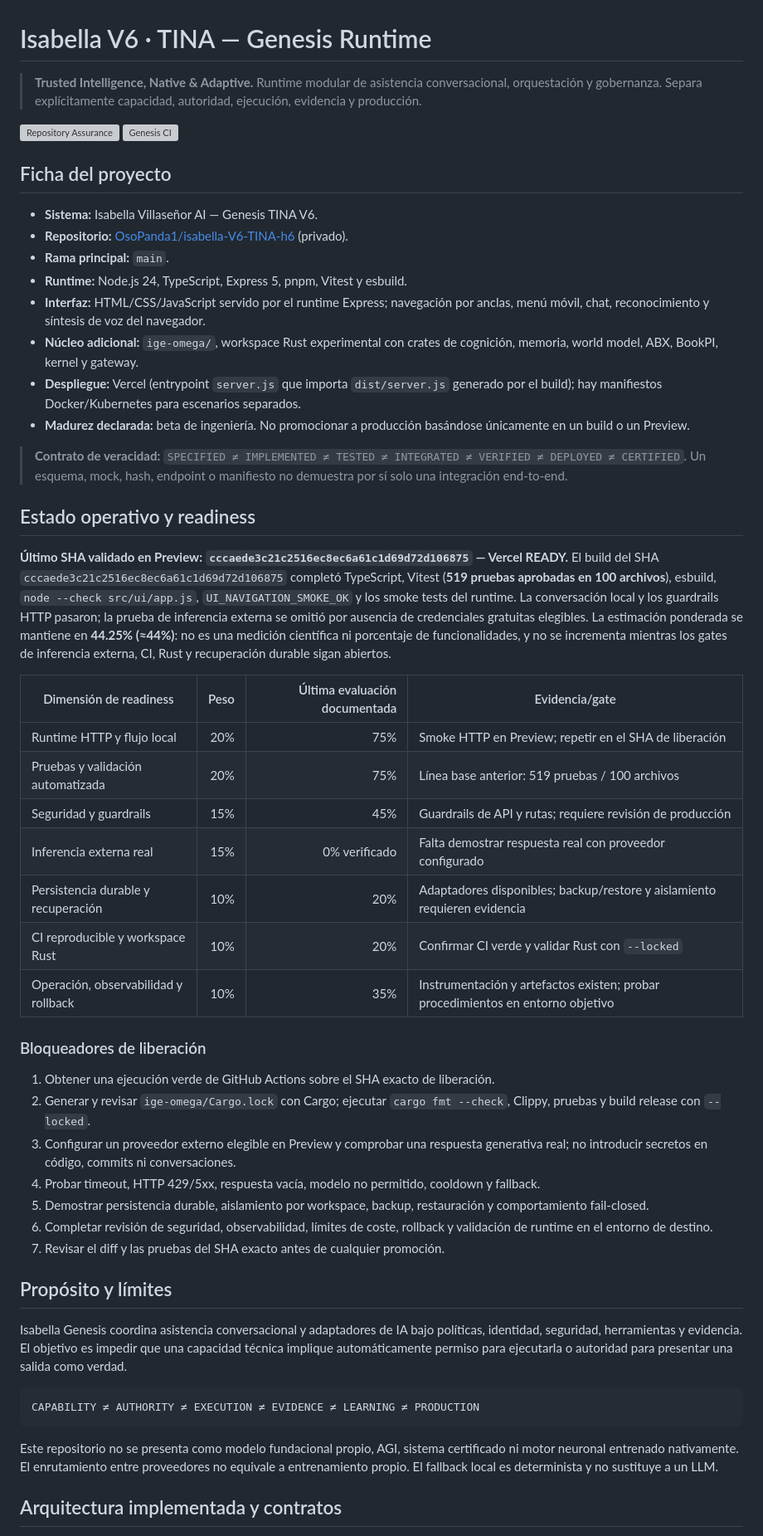
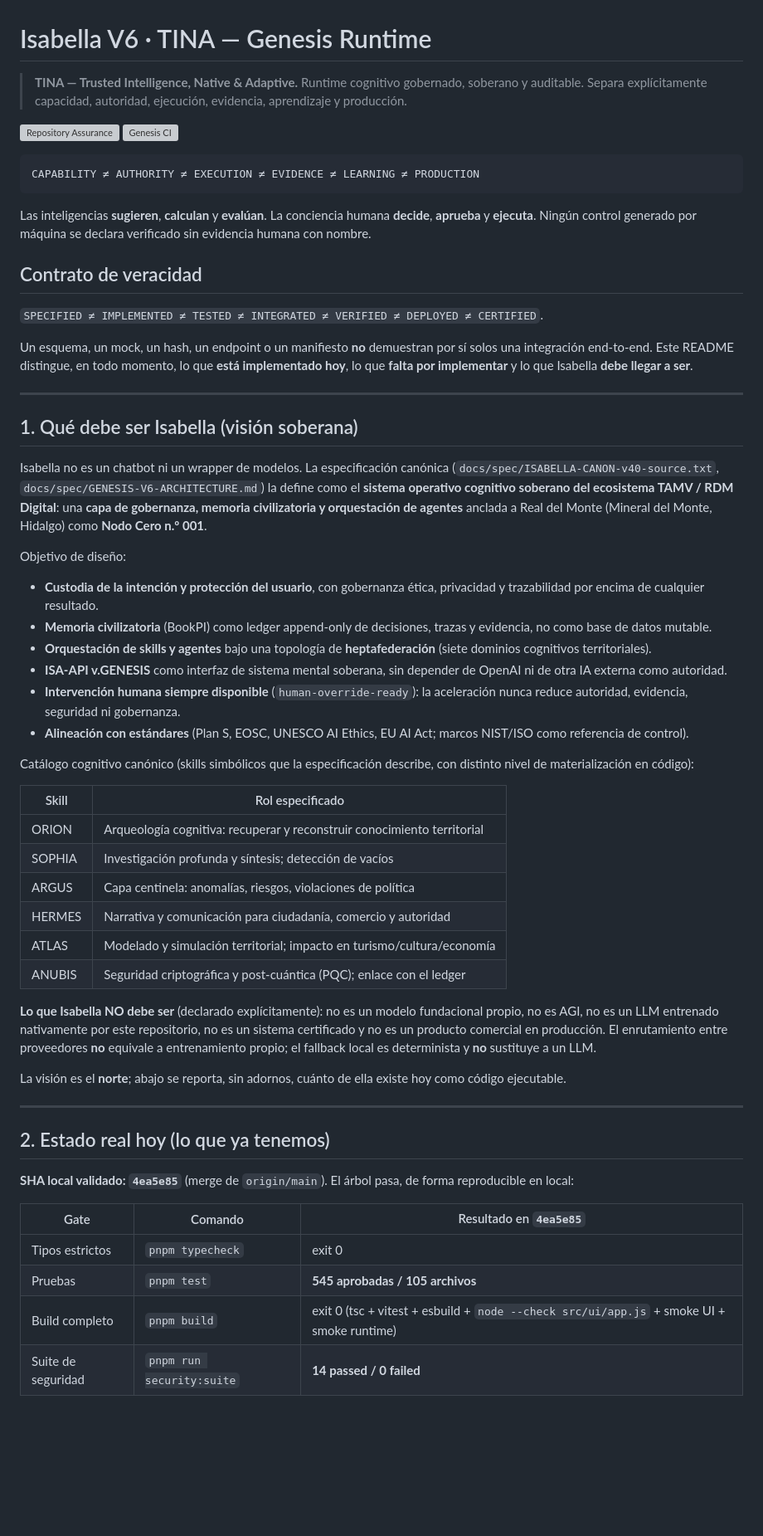
Before and after one commit to AnubisVillasenor1/ISABELLA-VERSION-TERMINUS-V6, a Markdown page: README.md, the part around one of its changes. Shown at 83% size. GitHub-like rendering; blank space fills up the shorter version; grey boxes are pictures that could not be loaded.

````diff
--- a/README.md
+++ b/README.md
@@ -1,55 +1,62 @@
 # Isabella V6 · TINA — Genesis Runtime
 
-> **Trusted Intelligence, Native & Adaptive.** Runtime modular de asistencia conversacional, orquestación y gobernanza. Separa explícitamente capacidad, autoridad, ejecución, evidencia y producción.
+> **TINA — Trusted Intelligence, Native & Adaptive.** Runtime cognitivo gobernado, soberano y auditable. Separa explícitamente capacidad, autoridad, ejecución, evidencia, aprendizaje y producción.
 
 [![Repository Assurance](https://github.com/OsoPanda1/isabella-V6-TINA-h6/actions/workflows/repository-assurance.yml/badge.svg)](https://github.com/OsoPanda1/isabella-V6-TINA-h6/actions/workflows/repository-assurance.yml)
 [![Genesis CI](https://github.com/OsoPanda1/isabella-V6-TINA-h6/actions/workflows/ci.yml/badge.svg)](https://github.com/OsoPanda1/isabella-V6-TINA-h6/actions/workflows/ci.yml)
-
-## Ficha del proyecto
-
-- **Sistema:** Isabella Villaseñor AI — Genesis TINA V6.
-- **Repositorio:** [OsoPanda1/isabella-V6-TINA-h6](https://github.com/OsoPanda1/isabella-V6-TINA-h6) (privado).
-- **Rama principal:** `main`.
-- **Runtime:** Node.js 24, TypeScript, Express 5, pnpm, Vitest y esbuild.
-- **Interfaz:** HTML/CSS/JavaScript servido por el runtime Express; navegación por anclas, menú móvil, chat, reconocimiento y síntesis de voz del navegador.
-- **Núcleo adicional:** `ige-omega/`, workspace Rust experimental con crates de cognición, memoria, world model, ABX, BookPI, kernel y gateway.
-- **Despliegue:** Vercel (entrypoint `server.js` que importa `dist/server.js` generado por el build); hay manifiestos Docker/Kubernetes para escenarios separados.
-- **Madurez declarada:** beta de ingeniería. No promocionar a producción basándose únicamente en un build o un Preview.
-
-> **Contrato de veracidad:** `SPECIFIED ≠ IMPLEMENTED ≠ TESTED ≠ INTEGRATED ≠ VERIFIED ≠ DEPLOYED ≠ CERTIFIED`. Un esquema, mock, hash, endpoint o manifiesto no demuestra por sí solo una integración end-to-end.
-
-## Estado operativo y readiness
-
-**Último SHA validado en Preview: `cccaede3c21c2516ec8ec6a61c1d69d72d106875` — Vercel READY.** El build del SHA `cccaede3c21c2516ec8ec6a61c1d69d72d106875` completó TypeScript, Vitest (**519 pruebas aprobadas en 100 archivos**), esbuild, `node --check src/ui/app.js`, `UI_NAVIGATION_SMOKE_OK` y los smoke tests del runtime. La conversación local y los guardrails HTTP pasaron; la prueba de inferencia externa se omitió por ausencia de credenciales gratuitas elegibles. La estimación ponderada se mantiene en **44.25% (≈44%)**: no es una medición científica ni porcentaje de funcionalidades, y no se incrementa mientras los gates de inferencia externa, CI, Rust y recuperación durable sigan abiertos.
-
-| Dimensión de readiness | Peso | Última evaluación documentada | Evidencia/gate |
-|---|---:|---:|---|
-| Runtime HTTP y flujo local | 20% | 75% | Smoke HTTP en Preview; repetir en el SHA de liberación |
-| Pruebas y validación automatizada | 20% | 75% | Línea base anterior: 519 pruebas / 100 archivos |
-| Seguridad y guardrails | 15% | 45% | Guardrails de API y rutas; requiere revisión de producción |
-| Inferencia externa real | 15% | 0% verificado | Falta demostrar respuesta real con proveedor configurado |
-| Persistencia durable y recuperación | 10% | 20% | Adaptadores disponibles; backup/restore y aislamiento requieren evidencia |
-| CI reproducible y workspace Rust | 10% | 20% | Confirmar CI verde y validar Rust con `--locked` |
-| Operación, observabilidad y rollback | 10% | 35% | Instrumentación y artefactos existen; probar procedimientos en entorno objetivo |
-
-### Bloqueadores de liberación
-
-1. Obtener una ejecución verde de GitHub Actions sobre el SHA exacto de liberación.
-2. Generar y revisar `ige-omega/Cargo.lock` con Cargo; ejecutar `cargo fmt --check`, Clippy, pruebas y build release con `--locked`.
-3. Configurar un proveedor externo elegible en Preview y comprobar una respuesta generativa real; no introducir secretos en código, commits ni conversaciones.
-4. Probar timeout, HTTP 429/5xx, respuesta vacía, modelo no permitido, cooldown y fallback.
-5. Demostrar persistencia durable, aislamiento por workspace, backup, restauración y comportamiento fail-closed.
-6. Completar revisión de seguridad, observabilidad, límites de coste, rollback y validación de runtime en el entorno de destino.
-7. Revisar el diff y las pruebas del SHA exacto antes de cualquier promoción.
-
-## Propósito y límites
-
-Isabella Genesis coordina asistencia conversacional y adaptadores de IA bajo políticas, identidad, seguridad, herramientas y evidencia. El objetivo es impedir que una capacidad técnica implique automáticamente permiso para ejecutarla o autoridad para presentar una salida como verdad.
 
 ```text
 CAPABILITY ≠ AUTHORITY ≠ EXECUTION ≠ EVIDENCE ≠ LEARNING ≠ PRODUCTION
 ```
 
-Este repositorio no se presenta como modelo fundacional propio, AGI, sistema certificado ni motor neuronal entrenado nativamente. El enrutamiento entre proveedores no equivale a entrenamiento propio. El fallback local es determinista y no sustituye a un LLM.
+Las inteligencias **sugieren**, **calculan** y **evalúan**. La conciencia humana **decide**, **aprueba** y **ejecuta**. Ningún control generado por máquina se declara verificado sin evidencia humana con nombre.
 
-## Arquitectura implementada y contratos
+## Contrato de veracidad
+
+`SPECIFIED ≠ IMPLEMENTED ≠ TESTED ≠ INTEGRATED ≠ VERIFIED ≠ DEPLOYED ≠ CERTIFIED`.
+
+Un esquema, un mock, un hash, un endpoint o un manifiesto **no** demuestran por sí solos una integración end-to-end. Este README distingue, en todo momento, lo que **está implementado hoy**, lo que **falta por implementar** y lo que Isabella **debe llegar a ser**.
+
+---
+
+## 1. Qué debe ser Isabella (visión soberana)
+
+Isabella no es un chatbot ni un wrapper de modelos. La especificación canónica (`docs/spec/ISABELLA-CANON-v40-source.txt`, `docs/spec/GENESIS-V6-ARCHITECTURE.md`) la define como el **sistema operativo cognitivo soberano del ecosistema TAMV / RDM Digital**: una **capa de gobernanza, memoria civilizatoria y orquestación de agentes** anclada a Real del Monte (Mineral del Monte, Hidalgo) como **Nodo Cero n.º 001**.
+
+Objetivo de diseño:
+
+- **Custodia de la intención y protección del usuario**, con gobernanza ética, privacidad y trazabilidad por encima de cualquier resultado.
+- **Memoria civilizatoria** (BookPI) como ledger append-only de decisiones, trazas y evidencia, no como base de datos mutable.
+- **Orquestación de skills y agentes** bajo una topología de **heptafederación** (siete dominios cognitivos territoriales).
+- **ISA-API v.GENESIS** como interfaz de sistema mental soberana, sin depender de OpenAI ni de otra IA externa como autoridad.
+- **Intervención humana siempre disponible** (`human-override-ready`): la aceleración nunca reduce autoridad, evidencia, seguridad ni gobernanza.
+- **Alineación con estándares** (Plan S, EOSC, UNESCO AI Ethics, EU AI Act; marcos NIST/ISO como referencia de control).
+
+Catálogo cognitivo canónico (skills simbólicos que la especificación describe, con distinto nivel de materialización en código):
+
+| Skill | Rol especificado |
+|---|---|
+| ORION | Arqueología cognitiva: recuperar y reconstruir conocimiento territorial |
+| SOPHIA | Investigación profunda y síntesis; detección de vacíos |
+| ARGUS | Capa centinela: anomalías, riesgos, violaciones de política |
+| HERMES | Narrativa y comunicación para ciudadanía, comercio y autoridad |
+| ATLAS | Modelado y simulación territorial; impacto en turismo/cultura/economía |
+| ANUBIS | Seguridad criptográfica y post-cuántica (PQC); enlace con el ledger |
+
+**Lo que Isabella NO debe ser** (declarado explícitamente): no es un modelo fundacional propio, no es AGI, no es un LLM entrenado nativamente por este repositorio, no es un sistema certificado y no es un producto comercial en producción. El enrutamiento entre proveedores **no** equivale a entrenamiento propio; el fallback local es determinista y **no** sustituye a un LLM.
+
+La visión es el **norte**; abajo se reporta, sin adornos, cuánto de ella existe hoy como código ejecutable.
+
+---
+
+## 2. Estado real hoy (lo que ya tenemos)
+
+**SHA local validado: `4ea5e85`** (merge de `origin/main`). El árbol pasa, de forma reproducible en local:
+
+| Gate | Comando | Resultado en `4ea5e85` |
+|---|---|---|
+| Tipos estrictos | `pnpm typecheck` | exit 0 |
+| Pruebas | `pnpm test` | **545 aprobadas / 105 archivos** |
+| Build completo | `pnpm build` | exit 0 (tsc + vitest + esbuild + `node --check src/ui/app.js` + smoke UI + smoke runtime) |
+| Suite de seguridad | `pnpm run security:suite` | **14 passed / 0 failed** |
+
````
Also changed, not shown: other parts of README.md (+109 -21 lines).
